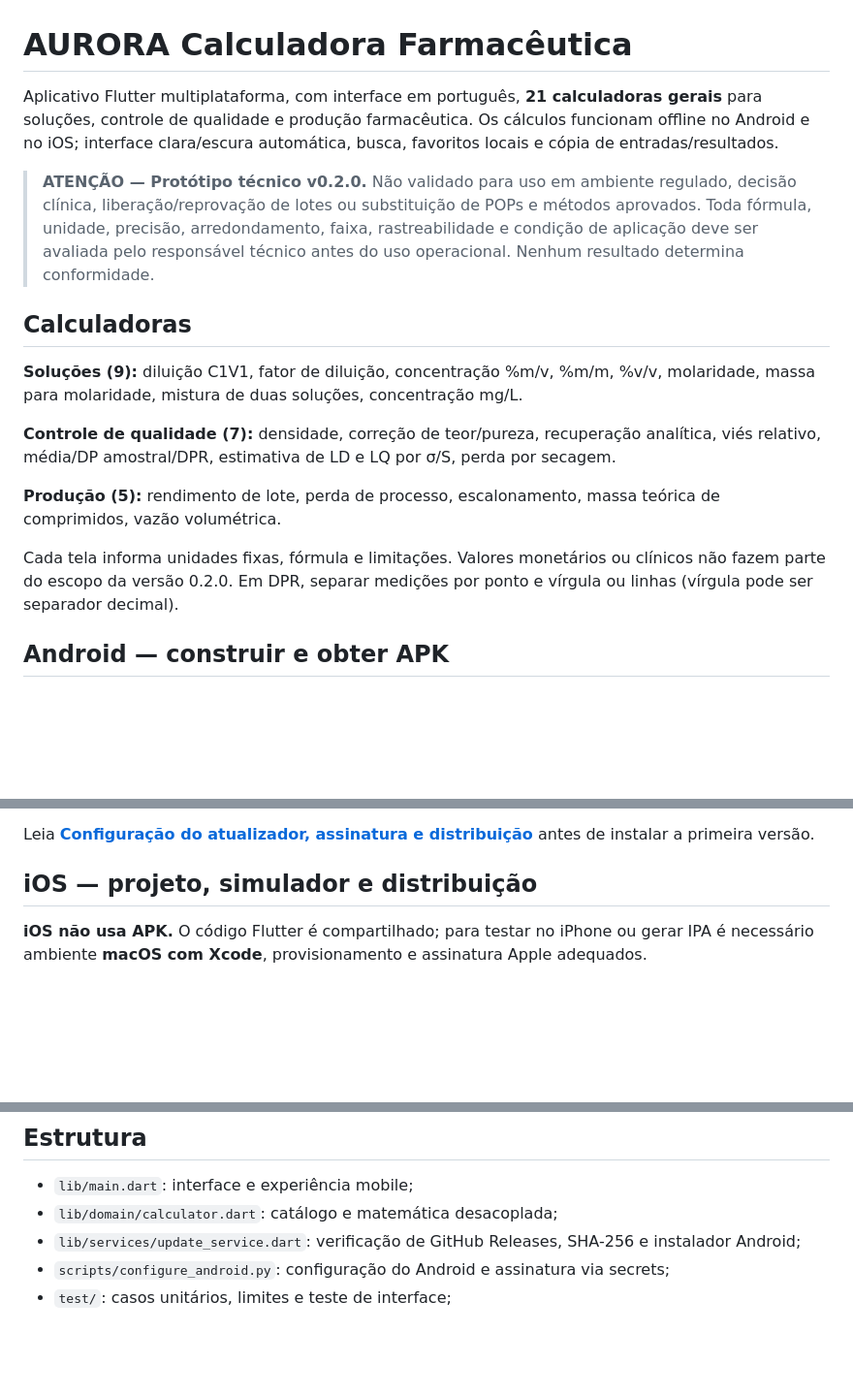
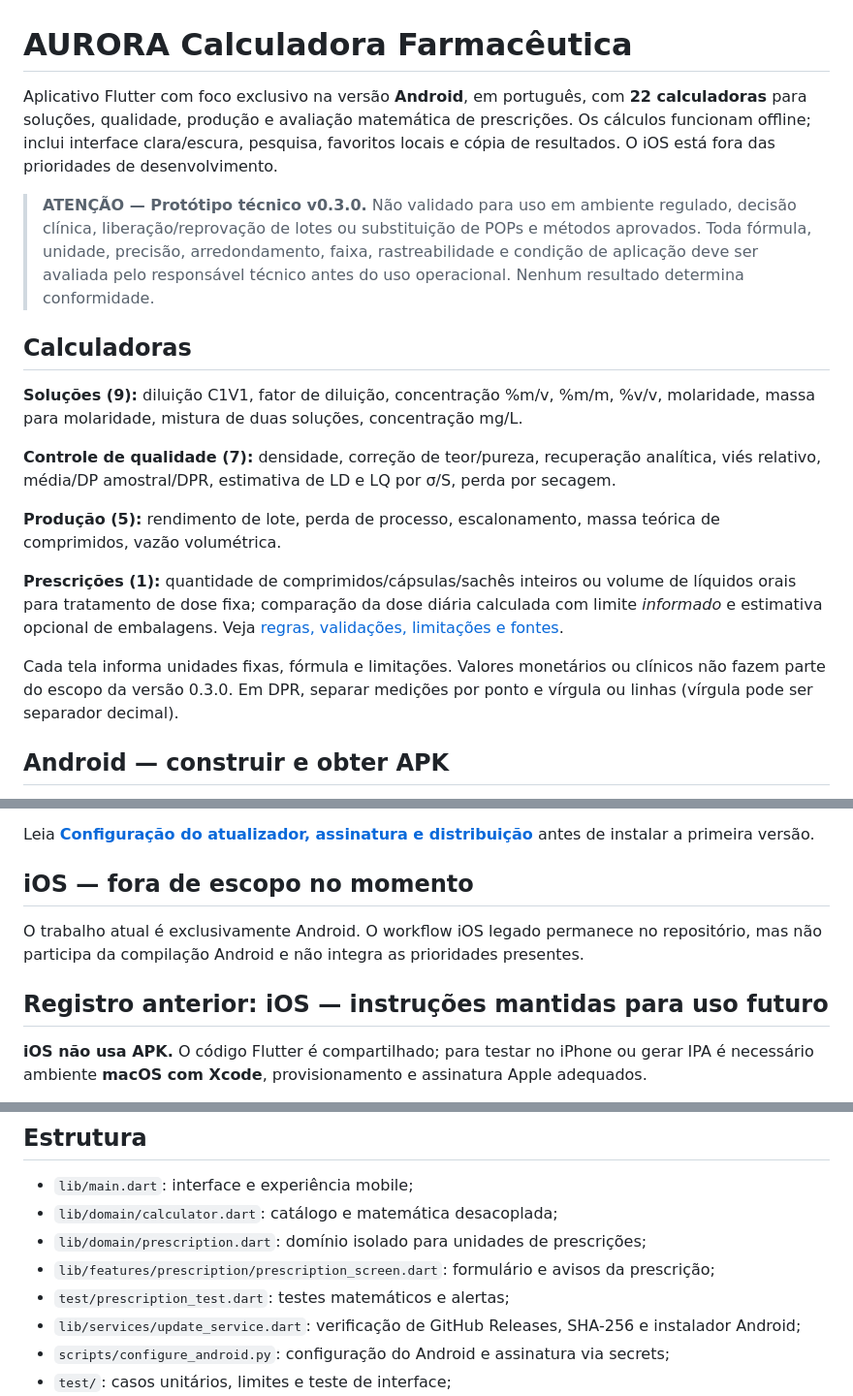
Before and after one commit to fabriciomatosqa/Aurora-calculadorafarmaceutica, a Markdown page: README.md, 3 parts joined by grey strips. Shown at 97% size. Drawn GitHub-style; blank space fills up the shorter version.

Commit message:
docs(android): versão 0.3.0 e nova calculadora de prescrições

```diff
--- a/README.md
+++ b/README.md
@@ -1,8 +1,8 @@
 # AURORA Calculadora Farmacêutica
 
-Aplicativo Flutter multiplataforma, com interface em português, **21 calculadoras gerais** para soluções, controle de qualidade e produção farmacêutica. Os cálculos funcionam offline no Android e no iOS; interface clara/escura automática, busca, favoritos locais e cópia de entradas/resultados.
+Aplicativo Flutter com foco exclusivo na versão **Android**, em português, com **22 calculadoras** para soluções, qualidade, produção e avaliação matemática de prescrições. Os cálculos funcionam offline; inclui interface clara/escura, pesquisa, favoritos locais e cópia de resultados. O iOS está fora das prioridades de desenvolvimento.
 
-> **ATENÇÃO — Protótipo técnico v0.2.0.** Não validado para uso em ambiente regulado, decisão clínica, liberação/reprovação de lotes ou substituição de POPs e métodos aprovados. Toda fórmula, unidade, precisão, arredondamento, faixa, rastreabilidade e condição de aplicação deve ser avaliada pelo responsável técnico antes do uso operacional. Nenhum resultado determina conformidade.
+> **ATENÇÃO — Protótipo técnico v0.3.0.** Não validado para uso em ambiente regulado, decisão clínica, liberação/reprovação de lotes ou substituição de POPs e métodos aprovados. Toda fórmula, unidade, precisão, arredondamento, faixa, rastreabilidade e condição de aplicação deve ser avaliada pelo responsável técnico antes do uso operacional. Nenhum resultado determina conformidade.
 
 ## Calculadoras
 
@@ -12,7 +12,9 @@ Aplicativo Flutter multiplataforma, com interface em português, **21 calculador
 
 **Produção (5):** rendimento de lote, perda de processo, escalonamento, massa teórica de comprimidos, vazão volumétrica.
 
-Cada tela informa unidades fixas, fórmula e limitações. Valores monetários ou clínicos não fazem parte do escopo da versão 0.2.0. Em DPR, separar medições por ponto e vírgula ou linhas (vírgula pode ser separador decimal).
+**Prescrições (1):** quantidade de comprimidos/cápsulas/sachês inteiros ou volume de líquidos orais para tratamento de dose fixa; comparação da dose diária calculada com limite *informado* e estimativa opcional de embalagens. Veja [regras, validações, limitações e fontes](docs/PRESCRICOES.md).
+
+Cada tela informa unidades fixas, fórmula e limitações. Valores monetários ou clínicos não fazem parte do escopo da versão 0.3.0. Em DPR, separar medições por ponto e vírgula ou linhas (vírgula pode ser separador decimal).
 
 ## Android — construir e obter APK
 
@@ -45,7 +47,11 @@ Quando uma nova Release pública está disponível, ele pergunta se deseja atual
 
 Leia **[Configuração do atualizador, assinatura e distribuição](docs/ATUALIZACOES.md)** antes de instalar a primeira versão.
 
-## iOS — projeto, simulador e distribuição
+## iOS — fora de escopo no momento
+
+O trabalho atual é exclusivamente Android. O workflow iOS legado permanece no repositório, mas não participa da compilação Android e não integra as prioridades presentes.
+
+## Registro anterior: iOS — instruções mantidas para uso futuro
 
 **iOS não usa APK.** O código Flutter é compartilhado; para testar no iPhone ou gerar IPA é necessário ambiente **macOS com Xcode**, provisionamento e assinatura Apple adequados.
 
@@ -66,6 +72,9 @@ Para distribuição real, configurar equipe Apple, Bundle ID, certificados/profi
 
 - `lib/main.dart`: interface e experiência mobile;
 - `lib/domain/calculator.dart`: catálogo e matemática desacoplada;
+- `lib/domain/prescription.dart`: domínio isolado para unidades de prescrições;
+- `lib/features/prescription/prescription_screen.dart`: formulário e avisos da prescrição;
+- `test/prescription_test.dart`: testes matemáticos e alertas;
 - `lib/services/update_service.dart`: verificação de GitHub Releases, SHA-256 e instalador Android;
 - `scripts/configure_android.py`: configuração do Android e assinatura via secrets;
 - `test/`: casos unitários, limites e teste de interface;
```
Also changed, not shown: other parts of README.md (+1 -1 lines).
